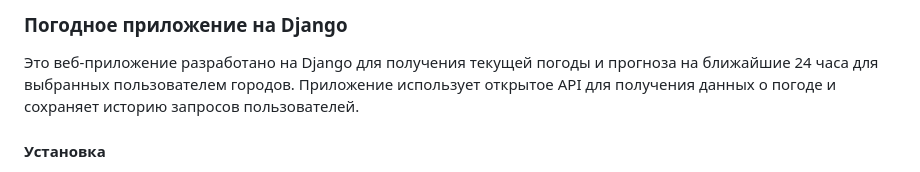
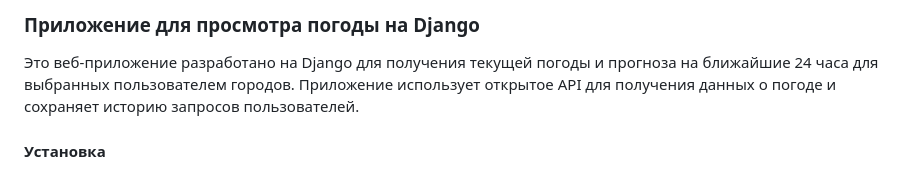
Before and after one commit to qwejid/o-complex, a Markdown page: README.md, the part around the change. Drawn GitHub-style.

```diff
--- a/README.md
+++ b/README.md
@@ -1,4 +1,4 @@
-### Погодное приложение на Django
+### Приложение для просмотра погоды на Django
 
 Это веб-приложение разработано на Django для получения текущей погоды и прогноза на ближайшие 24 часа для выбранных пользователем городов. Приложение использует открытое API для получения данных о погоде и сохраняет историю запросов пользователей.
 
```
